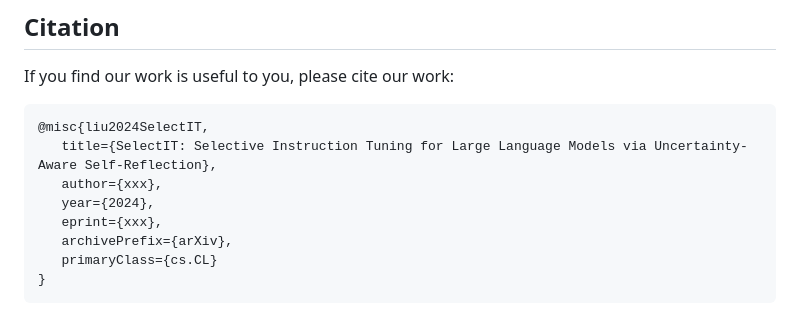
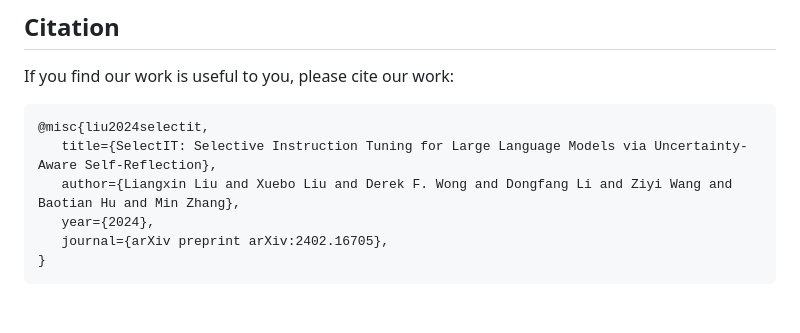
Before and after one commit to Blue-Raincoat/SelectIT, a Markdown page: README.md, the part around the change. GitHub-like rendering.

````diff
--- a/README.md
+++ b/README.md
@@ -244,12 +244,10 @@ This project cannot be developed without the following resources:
 If you find our work is useful to you, please cite our work:
 
 ```bibtex
-@misc{liu2024SelectIT,
+@misc{liu2024selectit,
    title={SelectIT: Selective Instruction Tuning for Large Language Models via Uncertainty-Aware Self-Reflection},
-   author={xxx},
+   author={Liangxin Liu and Xuebo Liu and Derek F. Wong and Dongfang Li and Ziyi Wang and Baotian Hu and Min Zhang},
    year={2024},
-   eprint={xxx},
-   archivePrefix={arXiv},
-   primaryClass={cs.CL}
+   journal={arXiv preprint arXiv:2402.16705},
 }
 ```
````
